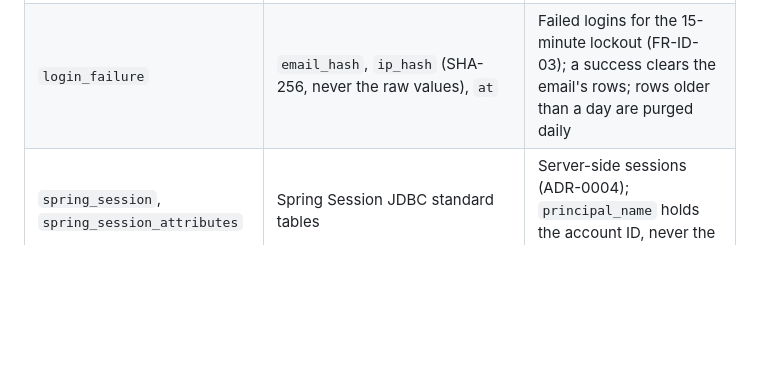
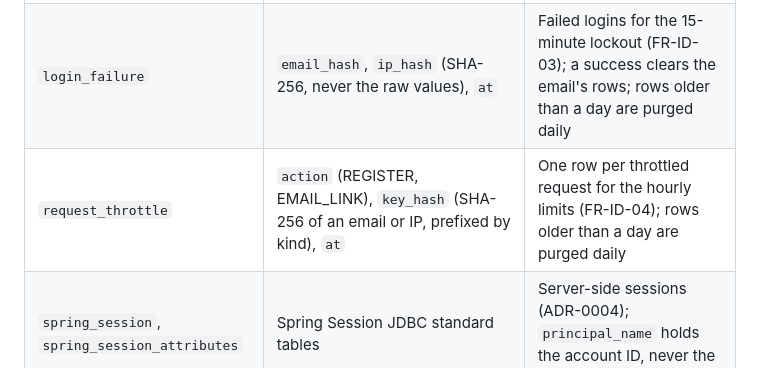
Before and after one commit to Rajkumar-Marimuthu/curiouskids-club, a Markdown page: docs/architecture/domain-model.md, the part around the change. GitHub-like rendering; blank space fills up the shorter version.

```diff
--- a/docs/architecture/domain-model.md
+++ b/docs/architecture/domain-model.md
@@ -41,6 +41,7 @@ All tables also have `id` (UUID), `created_at`, `updated_at`; user-editable aggr
 | `audit_log` | `actor_account_id`, `action`, `entity_type`, `entity_id`, `details` (jsonb), `at` | No personal data in `details` |
 | `setting` | `key` (unique), `value`, `updated_by` | Business rule settings |
 | `login_failure` | `email_hash`, `ip_hash` (SHA-256, never the raw values), `at` | Failed logins for the 15-minute lockout (FR-ID-03); a success clears the email's rows; rows older than a day are purged daily |
+| `request_throttle` | `action` (REGISTER, EMAIL_LINK), `key_hash` (SHA-256 of an email or IP, prefixed by kind), `at` | One row per throttled request for the hourly limits (FR-ID-04); rows older than a day are purged daily |
 | `spring_session`, `spring_session_attributes` | Spring Session JDBC standard tables | Server-side sessions (ADR-0004); `principal_name` holds the account ID, never the email |
 | `shedlock` | ShedLock standard table | Job locks |
 
```
Also changed, not shown: docs/architecture/security-and-privacy.md (+1 -0 lines), docs/product/requirements.md (+2 -0 lines).
